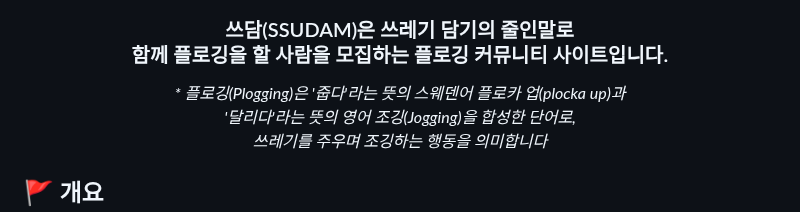
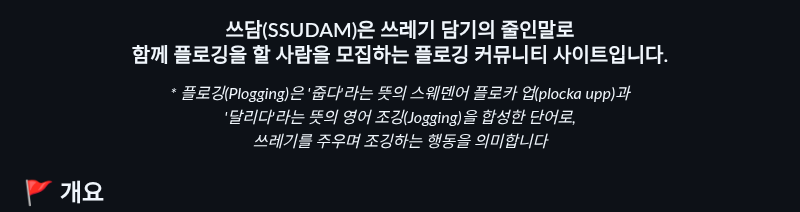
Before and after one commit to sooani/ssudam, a Markdown page: README.md, the part around the change. GitHub-like rendering.

```diff
--- a/README.md
+++ b/README.md
@@ -5,7 +5,7 @@
 <br>
   함께 플로깅을 할 사람을 모집하는 플로깅 커뮤니티 사이트입니다. </h3>
 <p align="center">
-  <em> * 플로깅(Plogging)은 '줍다'라는 뜻의 스웨덴어 플로카 업(plocka up)과</em>
+  <em> * 플로깅(Plogging)은 '줍다'라는 뜻의 스웨덴어 플로카 업(plocka upp)과</em>
 <br>
   <em>'달리다'라는 뜻의 영어 조깅(Jogging)을 합성한 단어로,</em>
 <br>
```
